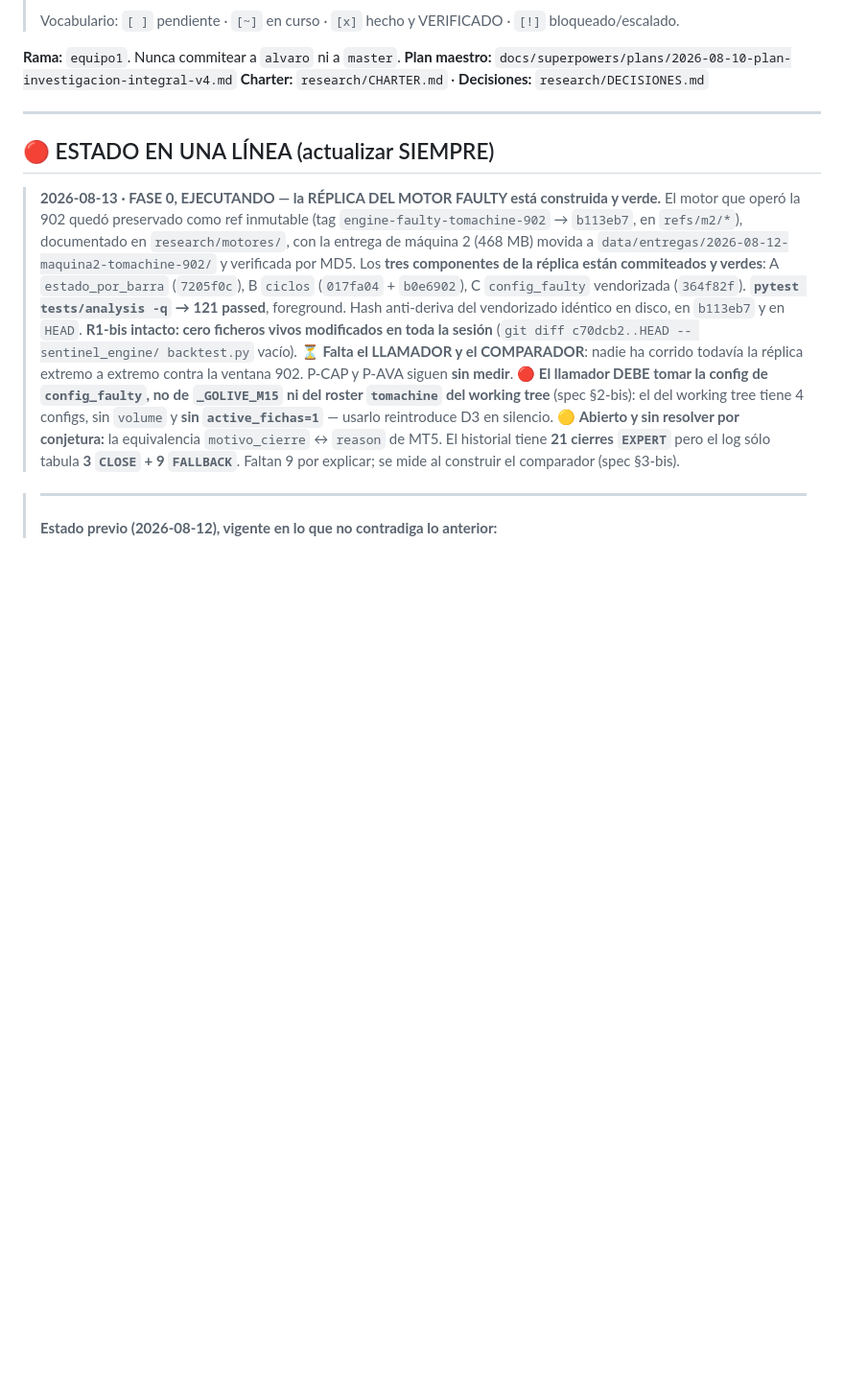
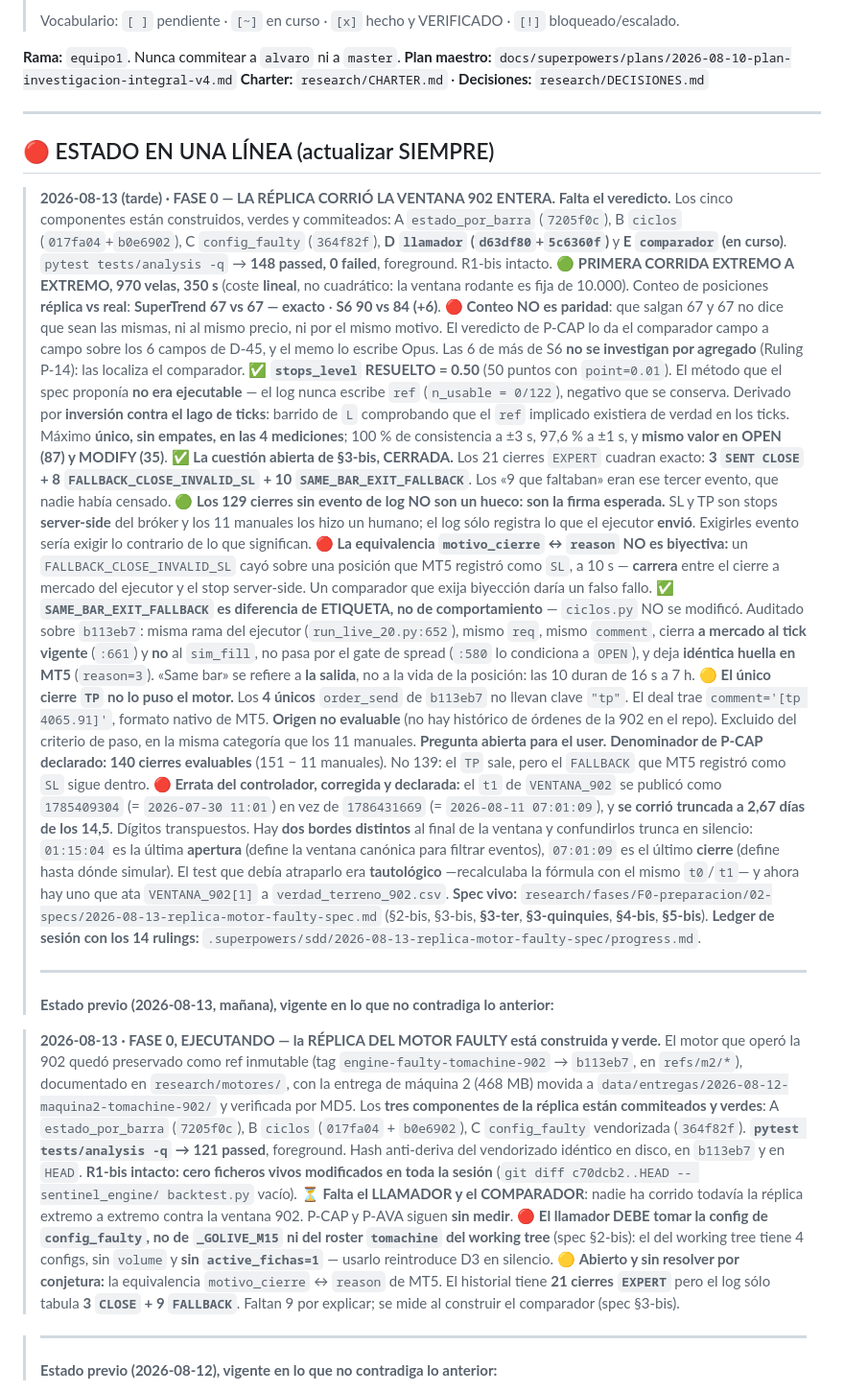
Before and after one commit to YggrYergen/sentinel-usdclp, a Markdown page: research/TRACKER.md, the part around the change. Shown at 96% size. Rendered like a GitHub page; blank space fills up the shorter version.

Commit message:
docs(tracker): la replica corrio la ventana 902 entera; stops_level y motivos cerrados
Primera corrida extremo a extremo: 970 velas, 350 s, coste lineal.
Conteo replica vs real: SuperTrend 67 vs 67 exacto, S6 90 vs 84 (+6).
Conteo NO es paridad -- el veredicto lo da el comparador campo a campo.

stops_level = 0.50, derivado por inversion contra ticks (el metodo del spec no
era ejecutable: el log nunca escribe ref, n_usable 0/122).

Los 21 cierres EXPERT cuadran exacto con 3 SENT CLOSE + 8 FALLBACK + 10
SAME_BAR_EXIT_FALLBACK. Los 129 sin evento de log son la firma esperada de los
stops server-side, no un hueco. La equivalencia no es biyectiva.

SAME_BAR_EXIT_FALLBACK resulto ser diferencia de etiqueta, no de
comportamiento: ciclos.py no se modifico. El unico cierre TP no lo puso el
motor -- origen no evaluable, excluido del criterio, pregunta abierta al user.

Errata declarada: el t1 de VENTANA_902 se publico mal y se corrio truncada a
2,67 dias de los 14,5. Hay dos bordes distintos al final de la ventana.

```diff
--- a/research/TRACKER.md
+++ b/research/TRACKER.md
@@ -14,6 +14,56 @@
 ---
 
 ## 🔴 ESTADO EN UNA LÍNEA (actualizar SIEMPRE)
+
+> **2026-08-13 (tarde) · FASE 0 — LA RÉPLICA CORRIÓ LA VENTANA 902 ENTERA. Falta el veredicto.**
+> Los cinco componentes están construidos, verdes y commiteados: A `estado_por_barra` (`7205f0c`),
+> B `ciclos` (`017fa04`+`b0e6902`), C `config_faulty` (`364f82f`), **D `llamador`
+> (`d63df80`+`5c6360f`)** y **E `comparador` (en curso)**. `pytest tests/analysis -q` → **148 passed,
+> 0 failed**, foreground. R1-bis intacto.
+> 🟢 **PRIMERA CORRIDA EXTREMO A EXTREMO, 970 velas, 350 s** (coste **lineal**, no cuadrático: la
+> ventana rodante es fija de 10.000). Conteo de posiciones **réplica vs real**:
+> **SuperTrend 67 vs 67 — exacto** · **S6 90 vs 84 (+6)**. 🔴 **Conteo NO es paridad**: que salgan 67
+> y 67 no dice que sean las mismas, ni al mismo precio, ni por el mismo motivo. El veredicto de
+> P-CAP lo da el comparador campo a campo sobre los 6 campos de D-45, y el memo lo escribe Opus.
+> Las 6 de más de S6 **no se investigan por agregado** (Ruling P-14): las localiza el comparador.
+> ✅ **`stops_level` RESUELTO = 0.50** (50 puntos con `point=0.01`). El método que el spec proponía
+> **no era ejecutable** — el log nunca escribe `ref` (`n_usable = 0/122`), negativo que se conserva.
+> Derivado por **inversión contra el lago de ticks**: barrido de `L` comprobando que el `ref`
+> implicado existiera de verdad en los ticks. Máximo **único, sin empates, en las 4 mediciones**;
+> 100 % de consistencia a ±3 s, 97,6 % a ±1 s, y **mismo valor en OPEN (87) y MODIFY (35)**.
+> ✅ **La cuestión abierta de §3-bis, CERRADA.** Los 21 cierres `EXPERT` cuadran exacto:
+> **3 `SENT CLOSE` + 8 `FALLBACK_CLOSE_INVALID_SL` + 10 `SAME_BAR_EXIT_FALLBACK`**. Los «9 que
+> faltaban» eran ese tercer evento, que nadie había censado.
+> 🟢 **Los 129 cierres sin evento de log NO son un hueco: son la firma esperada.** SL y TP son stops
+> **server-side** del bróker y los 11 manuales los hizo un humano; el log sólo registra lo que el
+> ejecutor **envió**. Exigirles evento sería exigir lo contrario de lo que significan.
+> 🔴 **La equivalencia `motivo_cierre` ↔ `reason` NO es biyectiva:** un `FALLBACK_CLOSE_INVALID_SL`
+> cayó sobre una posición que MT5 registró como `SL`, a 10 s — **carrera** entre el cierre a mercado
+> del ejecutor y el stop server-side. Un comparador que exija biyección daría un falso fallo.
+> ✅ **`SAME_BAR_EXIT_FALLBACK` es diferencia de ETIQUETA, no de comportamiento** — `ciclos.py` NO se
+> modificó. Auditado sobre `b113eb7`: misma rama del ejecutor (`run_live_20.py:652`), mismo `req`,
+> mismo `comment`, cierra **a mercado al tick vigente** (`:661`) y **no** al `sim_fill`, no pasa por
+> el gate de spread (`:580` lo condiciona a `OPEN`), y deja **idéntica huella en MT5** (`reason=3`).
+> «Same bar» se refiere a **la salida**, no a la vida de la posición: las 10 duran de 16 s a 7 h.
+> 🟡 **El único cierre `TP` no lo puso el motor.** Los **4 únicos** `order_send` de `b113eb7` no
+> llevan clave `"tp"`. El deal trae `comment='[tp 4065.91]'`, formato nativo de MT5. **Origen no
+> evaluable** (no hay histórico de órdenes de la 902 en el repo). Excluido del criterio de paso, en
+> la misma categoría que los 11 manuales. **Pregunta abierta para el user.**
+> **Denominador de P-CAP declarado: 140 cierres evaluables** (151 − 11 manuales). No 139: el `TP`
+> sale, pero el `FALLBACK` que MT5 registró como `SL` sigue dentro.
+> 🔴 **Errata del controlador, corregida y declarada:** el `t1` de `VENTANA_902` se publicó como
+> `1785409304` (= `2026-07-30 11:01`) en vez de `1786431669` (= `2026-08-11 07:01:09`), y **se
+> corrió truncada a 2,67 días de los 14,5**. Dígitos transpuestos. Hay **dos bordes distintos** al
+> final de la ventana y confundirlos trunca en silencio: `01:15:04` es la última **apertura** (define
+> la ventana canónica para filtrar eventos), `07:01:09` es el último **cierre** (define hasta dónde
+> simular). El test que debía atraparlo era **tautológico** —recalculaba la fórmula con el mismo
+> `t0`/`t1`— y ahora hay uno que ata `VENTANA_902[1]` a `verdad_terreno_902.csv`.
+> **Spec vivo:** `research/fases/F0-preparacion/02-specs/2026-08-13-replica-motor-faulty-spec.md`
+> (§2-bis, §3-bis, **§3-ter**, **§3-quinquies**, **§4-bis**, **§5-bis**).
+> **Ledger de sesión con los 14 rulings:** `.superpowers/sdd/2026-08-13-replica-motor-faulty-spec/progress.md`.
+>
+> ---
+> **Estado previo (2026-08-13, mañana), vigente en lo que no contradiga lo anterior:**
 
 > **2026-08-13 · FASE 0, EJECUTANDO — la RÉPLICA DEL MOTOR FAULTY está construida y verde.**
 > El motor que operó la 902 quedó preservado como ref inmutable (tag `engine-faulty-tomachine-902`
```
